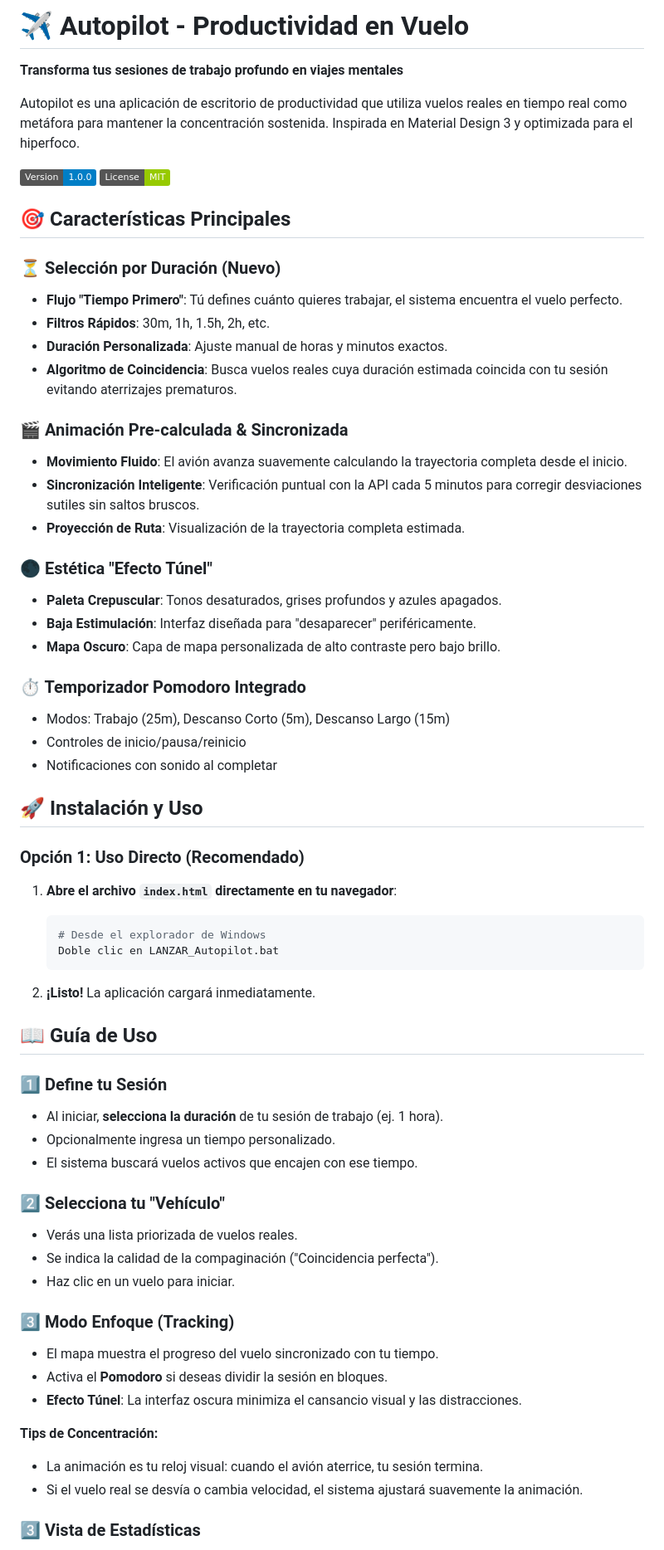
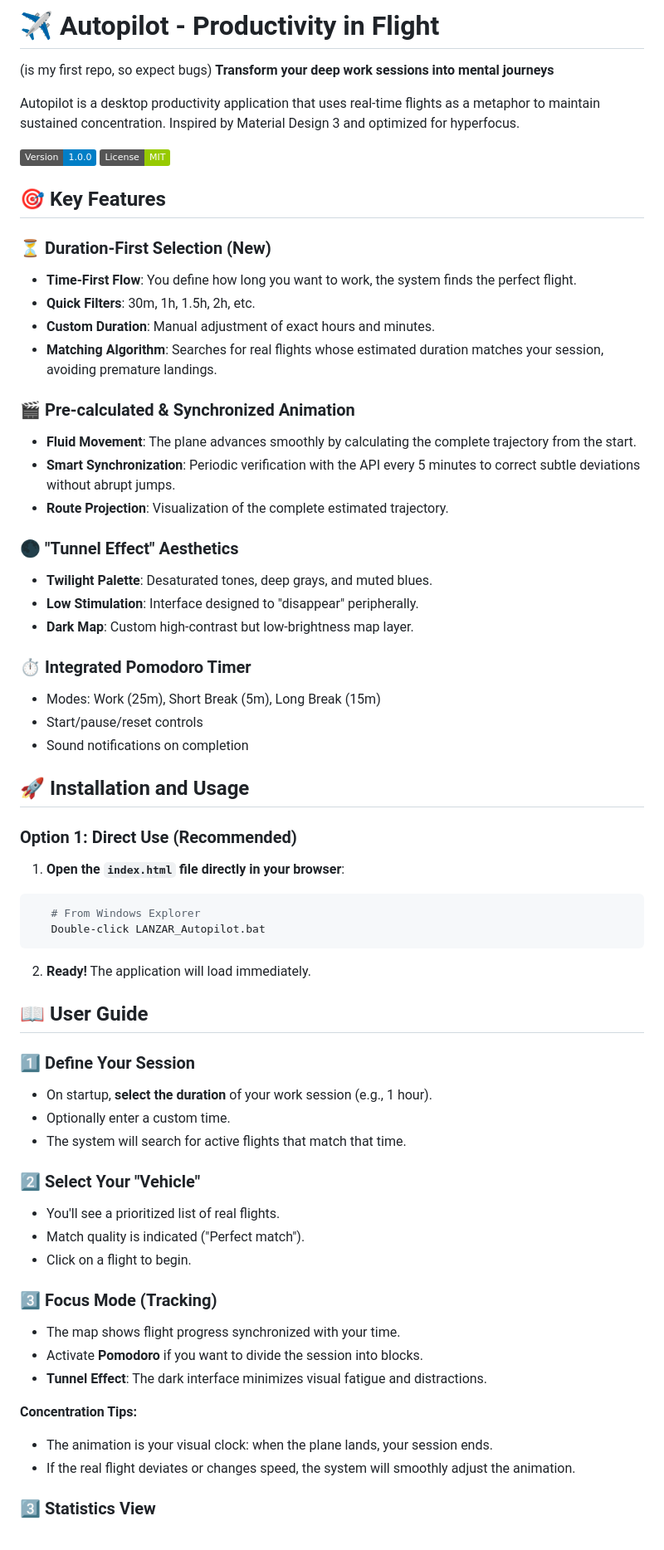
Before and after one commit to ivanchuc9/Autopilot-focus, a Markdown page: README.md, the part around one of its changes. Shown at 83% size. GitHub-like rendering; badges without logos.

````diff
--- a/README.md
+++ b/README.md
@@ -1,69 +1,69 @@
-# ✈️ Autopilot - Productividad en Vuelo
+# ✈️ Autopilot - Productivity in Flight
+(is my first repo, so expect bugs)
+**Transform your deep work sessions into mental journeys**
 
-**Transforma tus sesiones de trabajo profundo en viajes mentales**
-
-Autopilot es una aplicación de escritorio de productividad que utiliza vuelos reales en tiempo real como metáfora para mantener la concentración sostenida. Inspirada en Material Design 3 y optimizada para el hiperfoco.
+Autopilot is a desktop productivity application that uses real-time flights as a metaphor to maintain sustained concentration. Inspired by Material Design 3 and optimized for hyperfocus.
 
 ![Autopilot](https://img.shields.io/badge/Version-1.0.0-blue) ![License](https://img.shields.io/badge/License-MIT-green)
 
-## 🎯 Características Principales
+## 🎯 Key Features
 
-### ⏳ Selección por Duración (Nuevo)
-- **Flujo "Tiempo Primero"**: Tú defines cuánto quieres trabajar, el sistema encuentra el vuelo perfecto.
-- **Filtros Rápidos**: 30m, 1h, 1.5h, 2h, etc.
-- **Duración Personalizada**: Ajuste manual de horas y minutos exactos.
-- **Algoritmo de Coincidencia**: Busca vuelos reales cuya duración estimada coincida con tu sesión evitando aterrizajes prematuros.
+### ⏳ Duration-First Selection (New)
+- **Time-First Flow**: You define how long you want to work, the system finds the perfect flight.
+- **Quick Filters**: 30m, 1h, 1.5h, 2h, etc.
+- **Custom Duration**: Manual adjustment of exact hours and minutes.
+- **Matching Algorithm**: Searches for real flights whose estimated duration matches your session, avoiding premature landings.
 
-### 🎬 Animación Pre-calculada & Sincronizada
-- **Movimiento Fluido**: El avión avanza suavemente calculando la trayectoria completa desde el inicio.
-- **Sincronización Inteligente**: Verificación puntual con la API cada 5 minutos para corregir desviaciones sutiles sin saltos bruscos.
-- **Proyección de Ruta**: Visualización de la trayectoria completa estimada.
+### 🎬 Pre-calculated & Synchronized Animation
+- **Fluid Movement**: The plane advances smoothly by calculating the complete trajectory from the start.
+- **Smart Synchronization**: Periodic verification with the API every 5 minutes to correct subtle deviations without abrupt jumps.
+- **Route Projection**: Visualization of the complete estimated trajectory.
 
-### 🌑 Estética "Efecto Túnel"
-- **Paleta Crepuscular**: Tonos desaturados, grises profundos y azules apagados.
-- **Baja Estimulación**: Interfaz diseñada para "desaparecer" periféricamente.
-- **Mapa Oscuro**: Capa de mapa personalizada de alto contraste pero bajo brillo.
+### 🌑 "Tunnel Effect" Aesthetics
+- **Twilight Palette**: Desaturated tones, deep grays, and muted blues.
+- **Low Stimulation**: Interface designed to "disappear" peripherally.
+- **Dark Map**: Custom high-contrast but low-brightness map layer.
 
-### ⏱️ Temporizador Pomodoro Integrado
-- Modos: Trabajo (25m), Descanso Corto (5m), Descanso Largo (15m)
-- Controles de inicio/pausa/reinicio
-- Notificaciones con sonido al completar
+### ⏱️ Integrated Pomodoro Timer
+- Modes: Work (25m), Short Break (5m), Long Break (15m)
+- Start/pause/reset controls
+- Sound notifications on completion
 
-## 🚀 Instalación y Uso
+## 🚀 Installation and Usage
 
-### Opción 1: Uso Directo (Recomendado)
+### Option 1: Direct Use (Recommended)
 
-1. **Abre el archivo `index.html` directamente en tu navegador**:
-   ```bash
-   # Desde el explorador de Windows
-   Doble clic en LANZAR_Autopilot.bat
-   ```
+1. **Open the `index.html` file directly in your browser**:
+```bash
+   # From Windows Explorer
+   Double-click LANZAR_Autopilot.bat
+```
 
-2. **¡Listo!** La aplicación cargará inmediatamente.
+2. **Ready!** The application will load immediately.
 
-## 📖 Guía de Uso
+## 📖 User Guide
 
-### 1️⃣ **Define tu Sesión**
+### 1️⃣ **Define Your Session**
 
-- Al iniciar, **selecciona la duración** de tu sesión de trabajo (ej. 1 hora).
-- Opcionalmente ingresa un tiempo personalizado.
-- El sistema buscará vuelos activos que encajen con ese tiempo.
+- On startup, **select the duration** of your work session (e.g., 1 hour).
+- Optionally enter a custom time.
+- The system will search for active flights that match that time.
 
-### 2️⃣ **Selecciona tu "Vehículo"**
+### 2️⃣ **Select Your "Vehicle"**
 
-- Verás una lista priorizada de vuelos reales.
-- Se indica la calidad de la compaginación ("Coincidencia perfecta").
-- Haz clic en un vuelo para iniciar.
+- You'll see a prioritized list of real flights.
+- Match quality is indicated ("Perfect match").
+- Click on a flight to begin.
 
-### 3️⃣ **Modo Enfoque (Tracking)**
+### 3️⃣ **Focus Mode (Tracking)**
 
-- El mapa muestra el progreso del vuelo sincronizado con tu tiempo.
-- Activa el **Pomodoro** si deseas dividir la sesión en bloques.
-- **Efecto Túnel**: La interfaz oscura minimiza el cansancio visual y las distracciones.
+- The map shows flight progress synchronized with your time.
+- Activate **Pomodoro** if you want to divide the session into blocks.
+- **Tunnel Effect**: The dark interface minimizes visual fatigue and distractions.
 
-**Tips de Concentración:**
-- La animación es tu reloj visual: cuando el avión aterrice, tu sesión termina.
-- Si el vuelo real se desvía o cambia velocidad, el sistema ajustará suavemente la animación.
+**Concentration Tips:**
+- The animation is your visual clock: when the plane lands, your session ends.
+- If the real flight deviates or changes speed, the system will smoothly adjust the animation.
 
-### 3️⃣ **Vista de Estadísticas**
+### 3️⃣ **Statistics View**
 
````
Also changed, not shown: other parts of README.md (+99 -95 lines).
